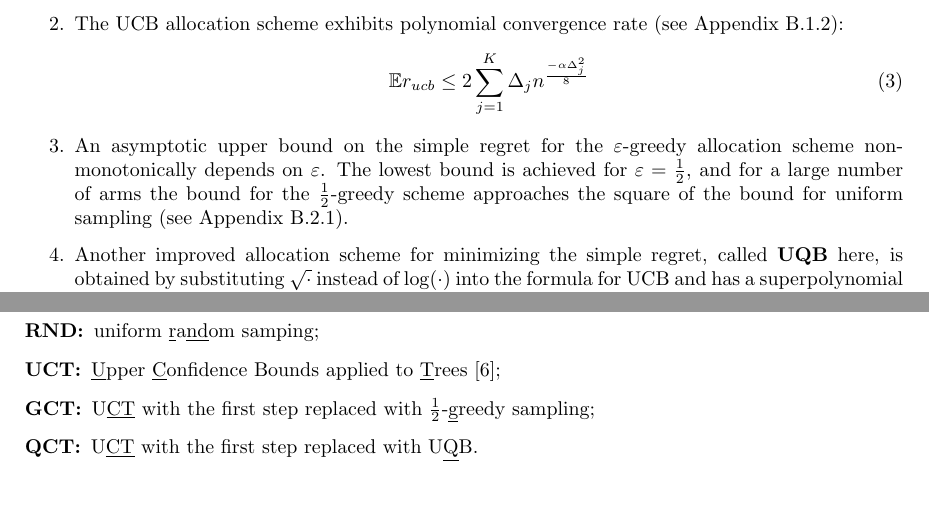
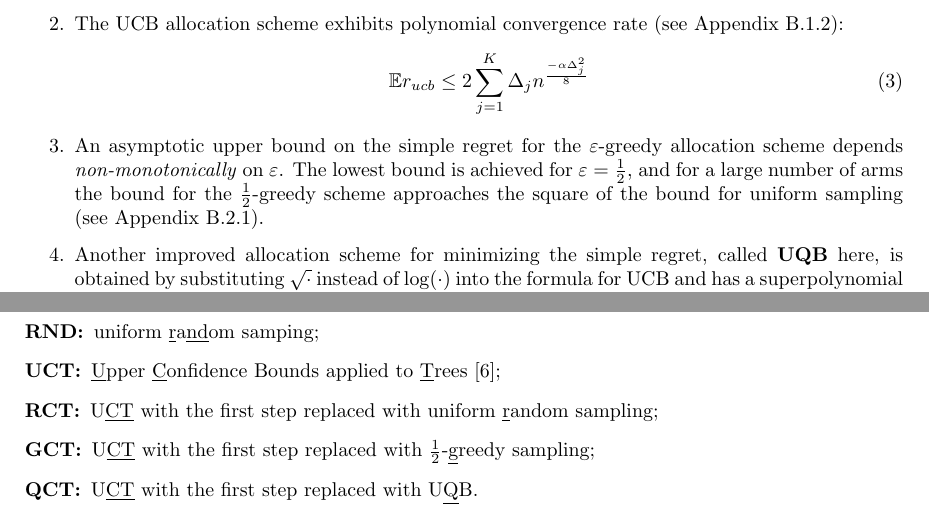
Before and after one commit to dtolpin/uct, a LaTeX paper (paper/rmcts/paper.tex): two parts of pages 3 and 4 of 13, joined at a grey line, cut so that both start at the same text, the shorter picture padded with empty space. Compiled offline with pdfLaTeX.

Commit message:
one more small change

```diff
--- a/paper/rmcts/paper.tex
+++ b/paper/rmcts/paper.tex
@@ -207,7 +207,7 @@ rate (see Appendix~\ref{app:derivations-finite-ucb}):
 \IE r_{ucb} \le 2\sum_{j=1}^K \Delta_jn^{\frac {-\alpha \Delta_j^2} 8}
 \end{equation}
 \item An asymptotic upper bound on the simple regret for the
-$\varepsilon$-greedy allocation scheme non-monotonically depends on
+$\varepsilon$-greedy allocation scheme depends \emph{non-monotonically} on
 $\varepsilon$. The lowest bound is achieved for $\varepsilon=\frac 1
 2$, and for a large number of arms the bound for the $\frac 1
 2$-greedy scheme approaches the square of the bound for uniform
@@ -275,6 +275,8 @@ experiments are:
 \item[RND:] uniform \underline{r}a\underline{nd}om samping;
 \item[UCT:] \underline{U}pper \underline{C}onfidence Bounds applied to
   \underline{T}rees \cite{Kocsis.uct};
+\item[RCT:] U\underline{CT} with the first step replaced with uniform
+  \underline{r}andom sampling;
 \item[GCT:] U\underline{CT} with the first step
   replaced with $\frac 1 2$-\underline{g}reedy sampling;
 \item[QCT:] U\underline{CT} with the first step
```
